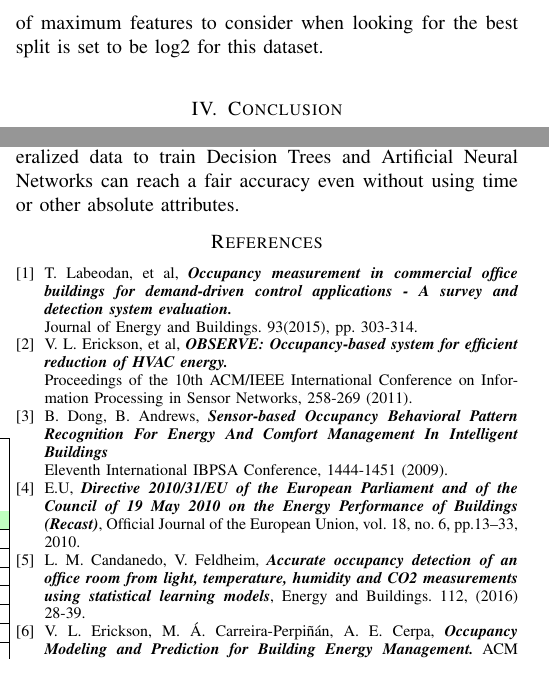
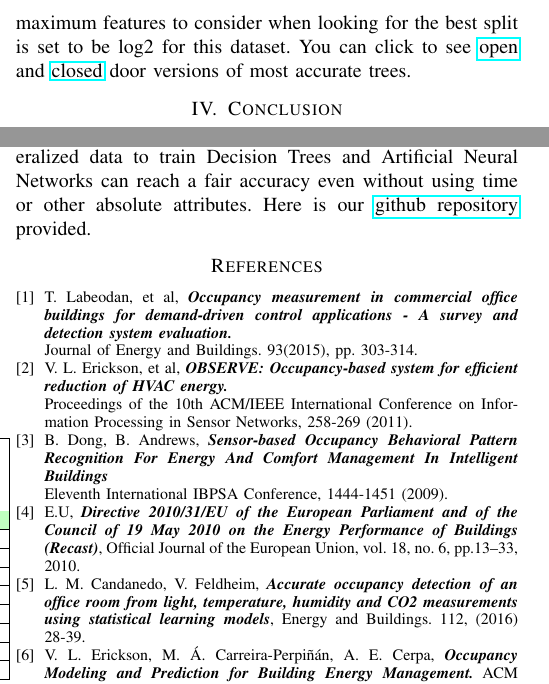
Before and after one commit to robofoxy/Energy-Efficient-Smart-Buildings-by-Occupancy-Prediction, a LaTeX paper (docs/ProjectOccupancy.tex): two parts of the columns of page 4 of 4, joined at a grey line, cut so that both start at the same text. Compiled offline with pdfLaTeX.

Commit message:
added links to repo

```diff
--- a/docs/ProjectOccupancy.tex
+++ b/docs/ProjectOccupancy.tex
@@ -285,7 +281,7 @@ As we can see from the table above, we started the experiment by comparing the C
 
 While in experiment of the open door case as shown in table above, by doing similar approach as done in previous case, the best \textit{accuracy} obtained is \textbf{0.8513} with \textit{F1 score} is \textbf{0.7587} when we use gini criterion with maximum depth is 6 and the number of maximum features is the log2 of the number of the features.\\
 
-More, by comparing the "Max Feature" values, we also see that the best accuracy is always obtained when the number of maximum features to consider when looking for the best split is set to be log2 for this dataset. \\
+More, by comparing the "Max Feature" values, we also see that the best accuracy is always obtained when the number of maximum features to consider when looking for the best split is set to be log2 for this dataset. You can click to see \href{https://github.com/robofoxy/Energy-Efficient-Smart-Buildings-by-Occupancy-Prediction/blob/master/docs/treeOPENMAX85131255125.png}{open} and \href{https://github.com/robofoxy/Energy-Efficient-Smart-Buildings-by-Occupancy-Prediction/blob/master/docs/tree9365853658536586.png}{closed} door versions of most accurate trees.
 
 \section{Conclusion}
 The main purpose of this research is to test different
@@ -305,8 +301,7 @@ Support Vector Machines to compare with the original article.\\
 Overall, despite that original authors have cast side Decision Trees and
 Artificial Neural Networks for not being accurate enough, the result of this research confirms that using generalized data to train Decision Trees and Artificial
 Neural Networks can reach a fair accuracy even without using time or other absolute
-attributes.
-
+attributes. Here is our \href{https://github.com/robofoxy/Energy-Efficient-Smart-Buildings-by-Occupancy-Prediction/tree/master}{github repository} provided.
 
 \begin{thebibliography}{1}
 \bibitem{OccMeasure}
```
Also changed, not shown: docs/ProjectOccupancy.tex (4 more changed lines).
